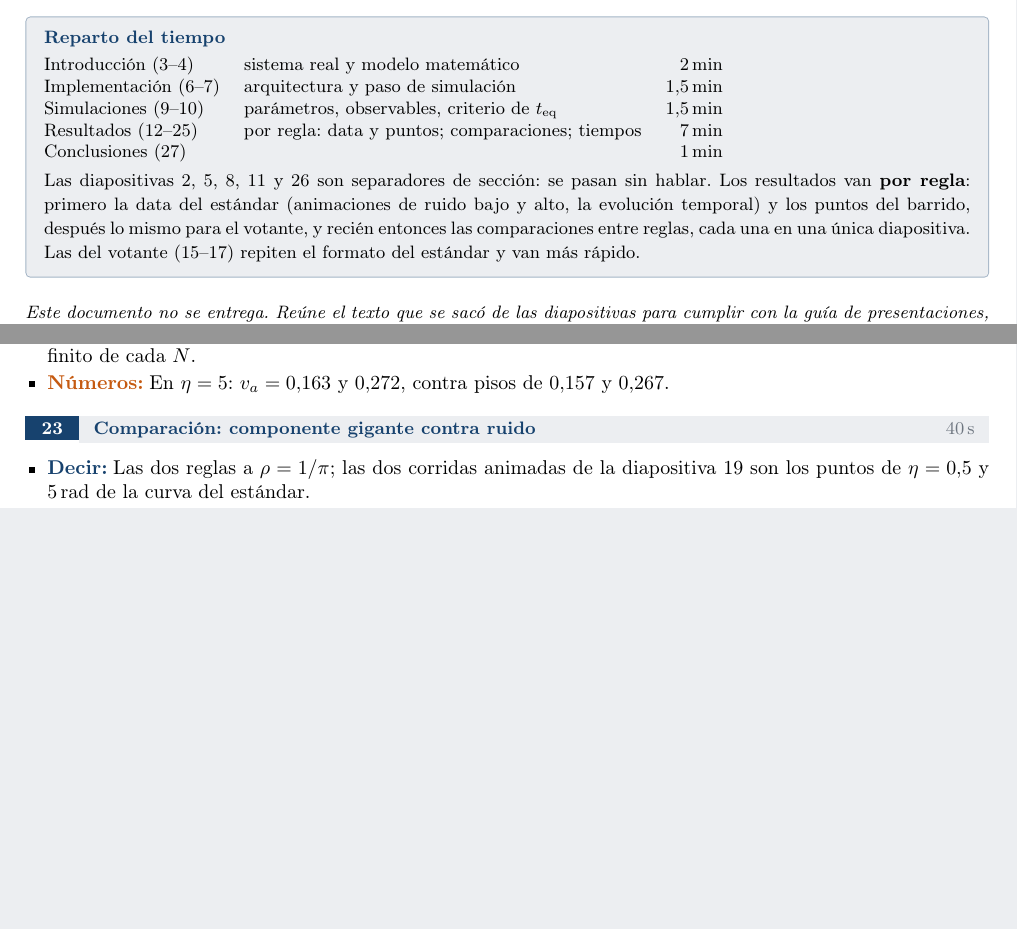
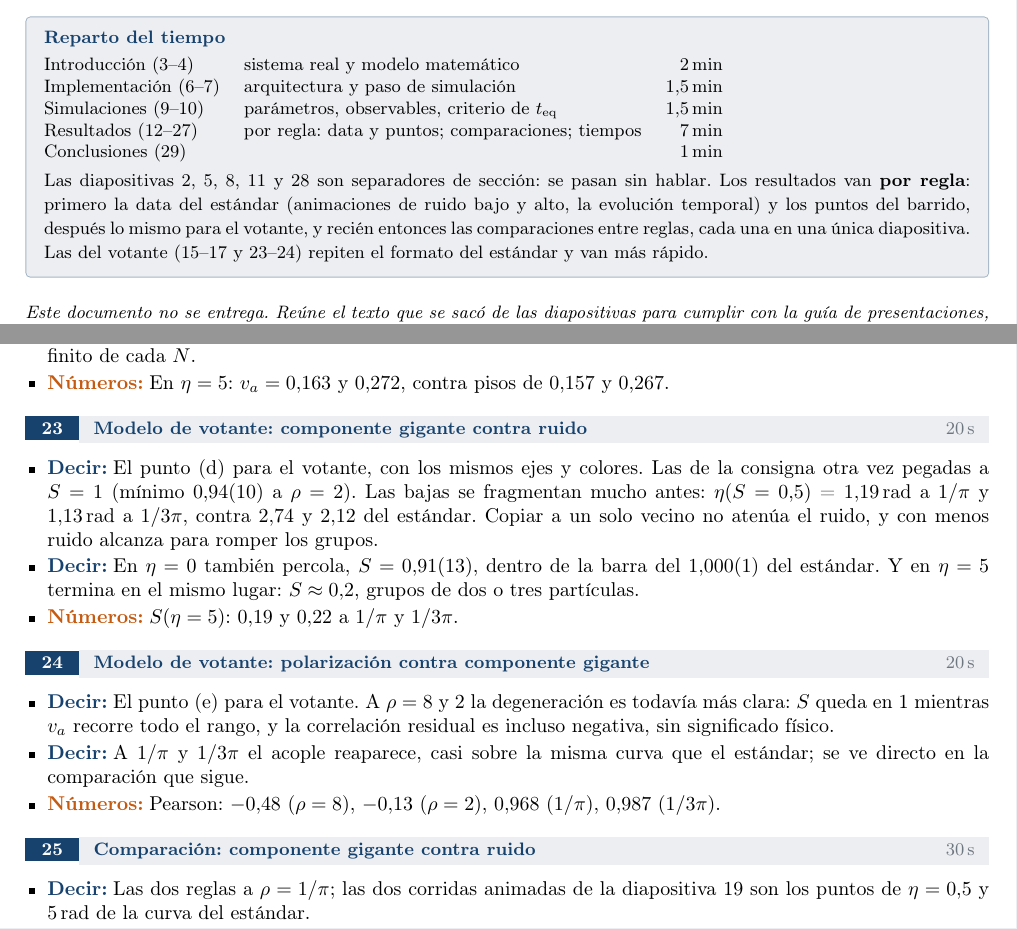
Before and after one commit to jicanta/offlattice-flocking, a LaTeX document (report/ayudamemoria.tex): two parts of pages 1 and 5 of 6 before the commit and two parts of pages 1 and 5 of 7 after it, joined at a grey line, cut so that both start at the same text, the shorter picture padded with empty space. Compiled offline with pdfLaTeX.

Commit message:
voter slides for S(eta) and va(S) per density
Same two figure-only slides the standard model got, placed before the
model comparisons; speaker script renumbered with notes for both.

```diff
--- a/report/ayudamemoria.tex
+++ b/report/ayudamemoria.tex
@@ -86,17 +86,17 @@
     Introducción (3--4)      & sistema real y modelo matemático        & \SI{2}{min}\\
     Implementación (6--7)    & arquitectura y paso de simulación       & \SI{1.5}{min}\\
     Simulaciones (9--10)     & parámetros, observables, criterio de \teq & \SI{1.5}{min}\\
-    Resultados (12--25)      & por regla: data y puntos; comparaciones; tiempos & \SI{7}{min}\\
-    Conclusiones (27)        &                                          & \SI{1}{min}\\
+    Resultados (12--27)      & por regla: data y puntos; comparaciones; tiempos & \SI{7}{min}\\
+    Conclusiones (29)        &                                          & \SI{1}{min}\\
 \end{tabular}}
 \par\vspace{0.4em}
-{\small Las diapositivas \num{2}, \num{5}, \num{8}, \num{11} y \num{26} son
+{\small Las diapositivas \num{2}, \num{5}, \num{8}, \num{11} y \num{28} son
 separadores de sección: se pasan sin hablar. Los resultados van \textbf{por
 regla}: primero la data del estándar (animaciones de ruido bajo y alto, la
 evolución temporal) y los puntos del barrido, después lo mismo para el
 votante, y recién entonces las
 comparaciones entre reglas, cada una en una única diapositiva. Las del votante
-(15--17) repiten el formato del estándar y van más rápido.}
+(15--17 y 23--24) repiten el formato del estándar y van más rápido.}
 \end{tcolorbox}
 
 \vspace{0.6em}
@@ -506,7 +506,34 @@ $\rho = 8$, 4, 2, $1/\pi$ y $1/3\pi$.}
           $0{,}157$ y $0{,}267$.
 \end{notas}
 
-\diapo{23}{Comparación: componente gigante contra ruido}{\SI{40}{s}}
+\diapo{23}{Modelo de votante: componente gigante contra ruido}{\SI{20}{s}}
+\begin{notas}
+    \item \decir El punto (d) para el votante, con los mismos ejes y colores.
+          Las de la consigna otra vez pegadas a $S = 1$ (mínimo \num{0.94(10)}
+          a $\rho = 2$). Las bajas se fragmentan mucho antes:
+          $\eta(S = 0{,}5)$ = \SI{1.19}{rad} a $1/\pi$ y \SI{1.13}{rad} a
+          $1/3\pi$, contra \num{2.74} y \num{2.12} del estándar. Copiar a un
+          solo vecino no atenúa el ruido, y con menos ruido alcanza para romper
+          los grupos.
+    \item \decir En $\eta = 0$ también percola, $S = \num{0.91(13)}$, dentro de
+          la barra del $1{,}000(1)$ del estándar. Y en $\eta = 5$ termina en el
+          mismo lugar: $S \approx 0{,}2$, grupos de dos o tres partículas.
+    \item \nums $S(\eta = 5)$: \num{0.19} y \num{0.22} a $1/\pi$ y $1/3\pi$.
+\end{notas}
+
+\diapo{24}{Modelo de votante: polarización contra componente gigante}{\SI{20}{s}}
+\begin{notas}
+    \item \decir El punto (e) para el votante. A $\rho = 8$ y 2 la
+          degeneración es todavía más clara: $S$ queda en 1 mientras \va{}
+          recorre todo el rango, y la correlación residual es incluso negativa,
+          sin significado físico.
+    \item \decir A $1/\pi$ y $1/3\pi$ el acople reaparece, casi sobre la misma
+          curva que el estándar; se ve directo en la comparación que sigue.
+    \item \nums Pearson: \num{-0.48} ($\rho = 8$), \num{-0.13} ($\rho = 2$),
+          \num{0.968} ($1/\pi$), \num{0.987} ($1/3\pi$).
+\end{notas}
+
+\diapo{25}{Comparación: componente gigante contra ruido}{\SI{30}{s}}
 \begin{notas}
     \item \decir Las dos reglas a $\rho = 1/\pi$; las dos corridas animadas de
           la diapositiva 19 son los puntos de $\eta = 0{,}5$ y \SI{5}{rad} de
```
Also changed, not shown: report/presentacion.tex (+10 -0 lines), report/ayudamemoria.tex (8 more changed lines).
